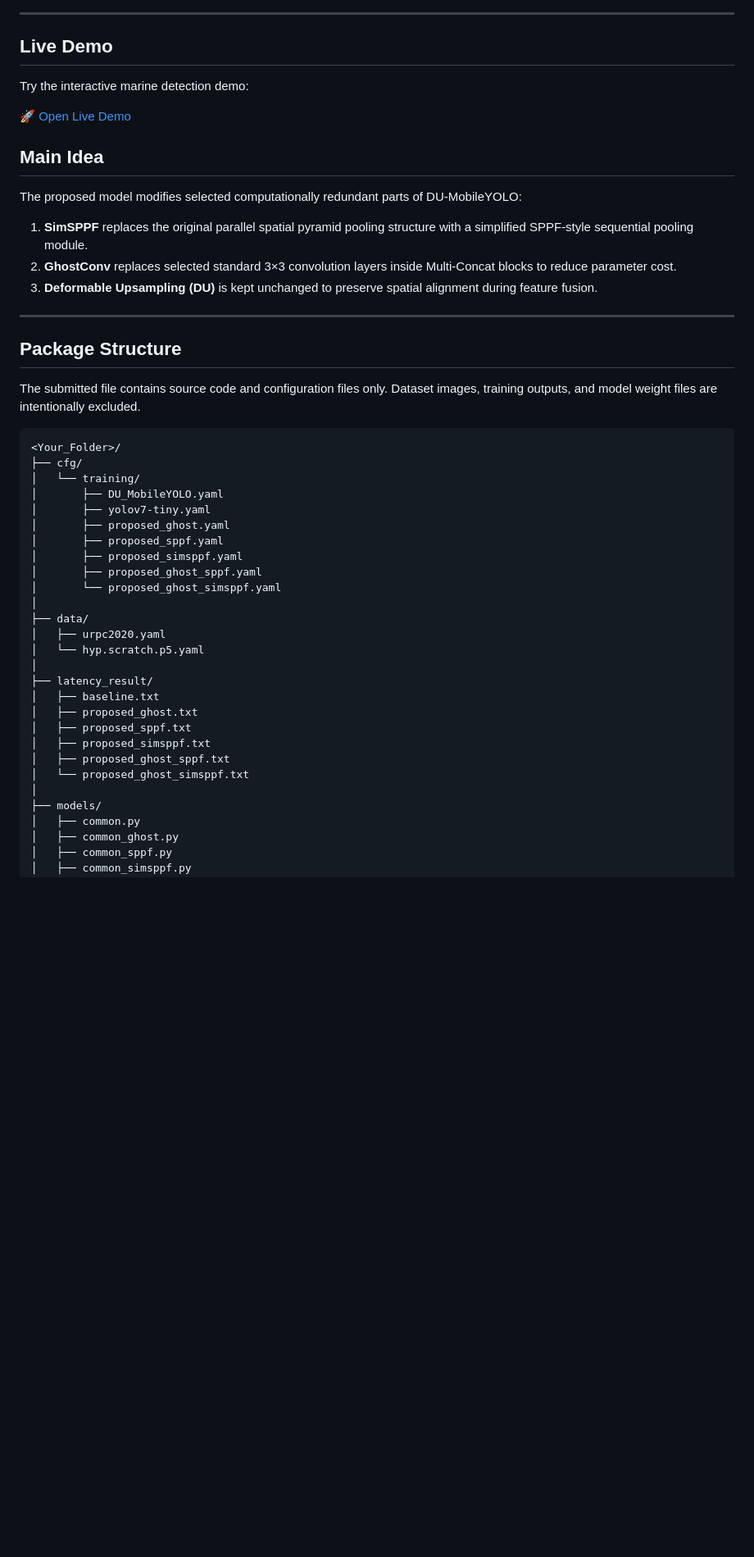
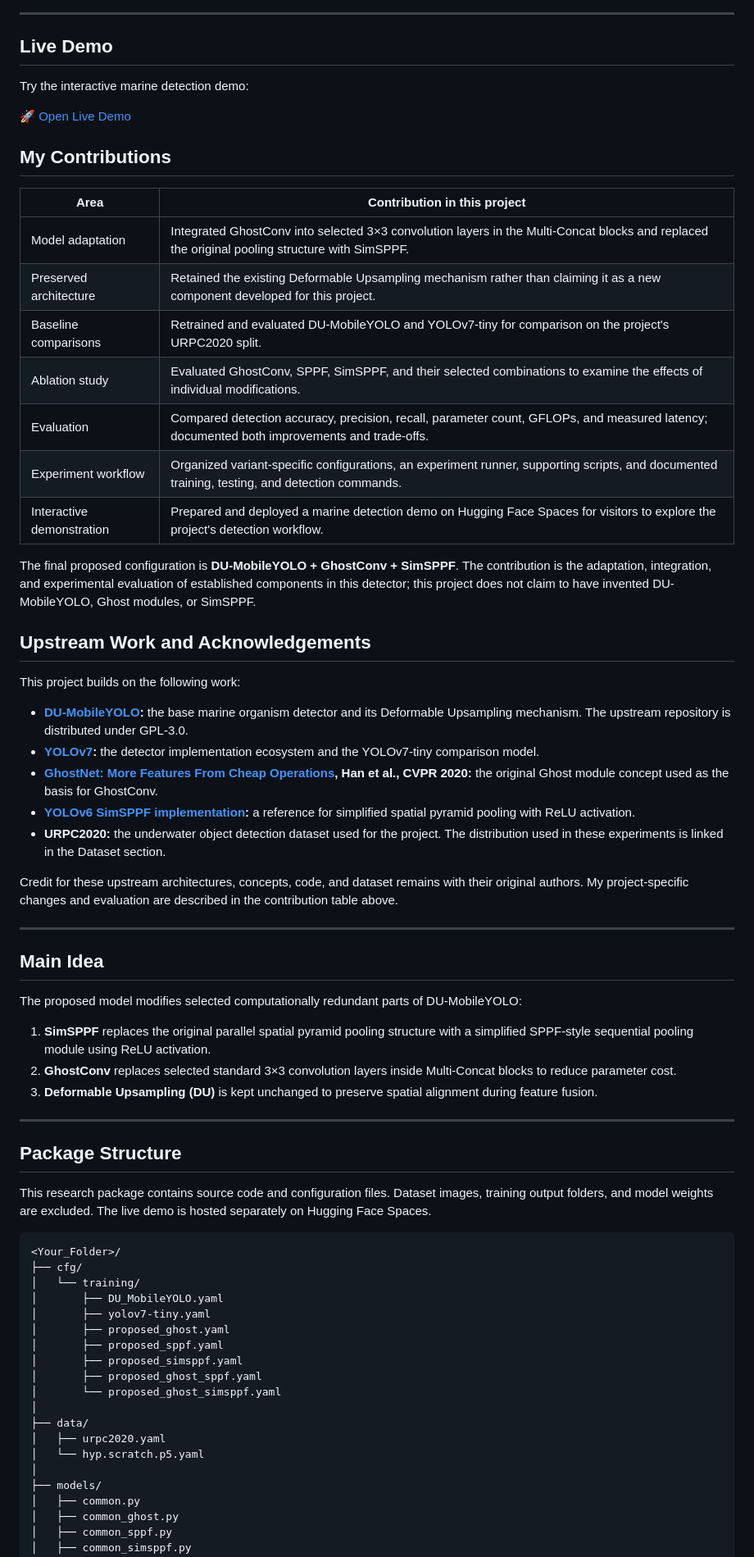
Before and after one commit to WAYTECHG/GhostConv-and-SimSPPF-Integration-for-Marine-Organism-Detection, a Markdown page: README.md, the part around one of its changes. Shown at 82% size. Rendered like a GitHub page; blank space fills up the shorter version.

````diff
--- a/README.md
+++ b/README.md
@@ -22,21 +29,48 @@ Try the interactive marine detection demo:
 
 [🚀 Open Live Demo](https://huggingface.co/spaces/Wizzas/Marine-Object-Detection)
 
+## My Contributions
+
+| Area | Contribution in this project |
+| --- | --- |
+| Model adaptation | Integrated GhostConv into selected 3×3 convolution layers in the Multi-Concat blocks and replaced the original pooling structure with SimSPPF. |
+| Preserved architecture | Retained the existing Deformable Upsampling mechanism rather than claiming it as a new component developed for this project. |
+| Baseline comparisons | Retrained and evaluated DU-MobileYOLO and YOLOv7-tiny for comparison on the project's URPC2020 split. |
+| Ablation study | Evaluated GhostConv, SPPF, SimSPPF, and their selected combinations to examine the effects of individual modifications. |
+| Evaluation | Compared detection accuracy, precision, recall, parameter count, GFLOPs, and measured latency; documented both improvements and trade-offs. |
+| Experiment workflow | Organized variant-specific configurations, an experiment runner, supporting scripts, and documented training, testing, and detection commands. |
+| Interactive demonstration | Prepared and deployed a marine detection demo on Hugging Face Spaces for visitors to explore the project's detection workflow. |
+
+The final proposed configuration is **DU-MobileYOLO + GhostConv + SimSPPF**. The contribution is the adaptation, integration, and experimental evaluation of established components in this detector; this project does not claim to have invented DU-MobileYOLO, Ghost modules, or SimSPPF.
+
+## Upstream Work and Acknowledgements
+
+This project builds on the following work:
+
+- **[DU-MobileYOLO](https://github.com/ZERO-SPACE-X/DU-MobileYOLO):** the base marine organism detector and its Deformable Upsampling mechanism. The upstream repository is distributed under GPL-3.0.
+- **[YOLOv7](https://github.com/WongKinYiu/yolov7):** the detector implementation ecosystem and the YOLOv7-tiny comparison model.
+- **[GhostNet: More Features From Cheap Operations](https://openaccess.thecvf.com/content_CVPR_2020/html/Han_GhostNet_More_Features_From_Cheap_Operations_CVPR_2020_paper.html), Han et al., CVPR 2020:** the original Ghost module concept used as the basis for GhostConv.
+- **[YOLOv6 SimSPPF implementation](https://github.com/meituan/YOLOv6/blob/main/yolov6/layers/common.py):** a reference for simplified spatial pyramid pooling with ReLU activation.
+- **URPC2020:** the underwater object detection dataset used for the project. The distribution used in these experiments is linked in the Dataset section.
+
+Credit for these upstream architectures, concepts, code, and dataset remains with their original authors. My project-specific changes and evaluation are described in the contribution table above.
+
+---
+
 ## Main Idea
 
 The proposed model modifies selected computationally redundant parts of DU-MobileYOLO:
 
-1. **SimSPPF** replaces the original parallel spatial pyramid pooling structure with a simplified SPPF-style sequential pooling module.
+1. **SimSPPF** replaces the original parallel spatial pyramid pooling structure with a simplified SPPF-style sequential pooling module using ReLU activation.
 2. **GhostConv** replaces selected standard 3×3 convolution layers inside Multi-Concat blocks to reduce parameter cost.
 3. **Deformable Upsampling (DU)** is kept unchanged to preserve spatial alignment during feature fusion.
 
 ---
 
 
-
 ## Package Structure
 
-The submitted  file contains source code and configuration files only. Dataset images, training outputs, and model weight files are intentionally excluded.
+This research package contains source code and configuration files. Dataset images, training output folders, and model weights are excluded. The live demo is hosted separately on Hugging Face Spaces.
 
 ```text
 <Your_Folder>/
@@ -54,14 +88,6 @@ The submitted  file contains source code and configuration files only. Dataset i
 │   ├── urpc2020.yaml
 │   └── hyp.scratch.p5.yaml
 │
-├── latency_result/
-│   ├── baseline.txt
-│   ├── proposed_ghost.txt
-│   ├── proposed_sppf.txt
-│   ├── proposed_simsppf.txt
-│   ├── proposed_ghost_sppf.txt
-│   └── proposed_ghost_simsppf.txt
-│
 ├── models/
 │   ├── common.py
 │   ├── common_ghost.py
````
Also changed, not shown: other parts of README.md (+28 -7 lines).
